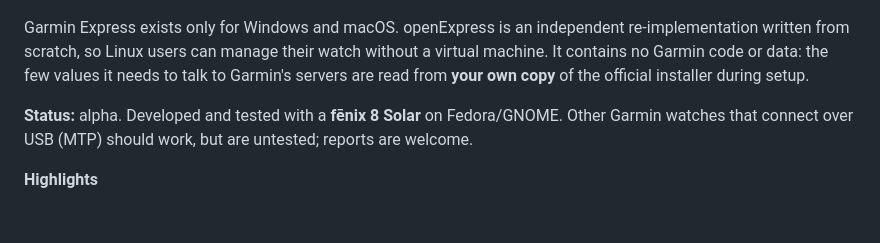
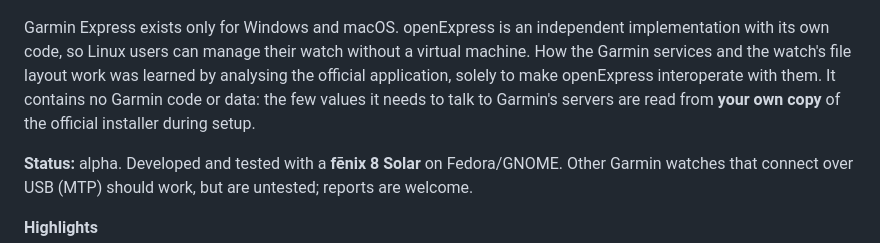
Before and after one commit to TomaszBojanowski/openExpress, a Markdown page: README.md, the part around the change. GitHub-like rendering; blank space fills up the shorter version.

Commit message:
README: describe how the app was built more precisely

```diff
--- a/README.md
+++ b/README.md
@@ -21,8 +21,10 @@
 </p>
 
 Garmin Express exists only for Windows and macOS. openExpress is an independent
-re-implementation written from scratch, so Linux users can manage their watch without a
-virtual machine. It contains no Garmin code or data: the few values it needs to talk to
+implementation with its own code, so Linux users can manage their watch without a
+virtual machine. How the Garmin services and the watch's file layout work was learned by
+analysing the official application, solely to make openExpress interoperate with them.
+It contains no Garmin code or data: the few values it needs to talk to
 Garmin's servers are read from **your own copy** of the official installer during setup.
 
 **Status:** alpha. Developed and tested with a **fēnix 8 Solar** on Fedora/GNOME. Other
```
